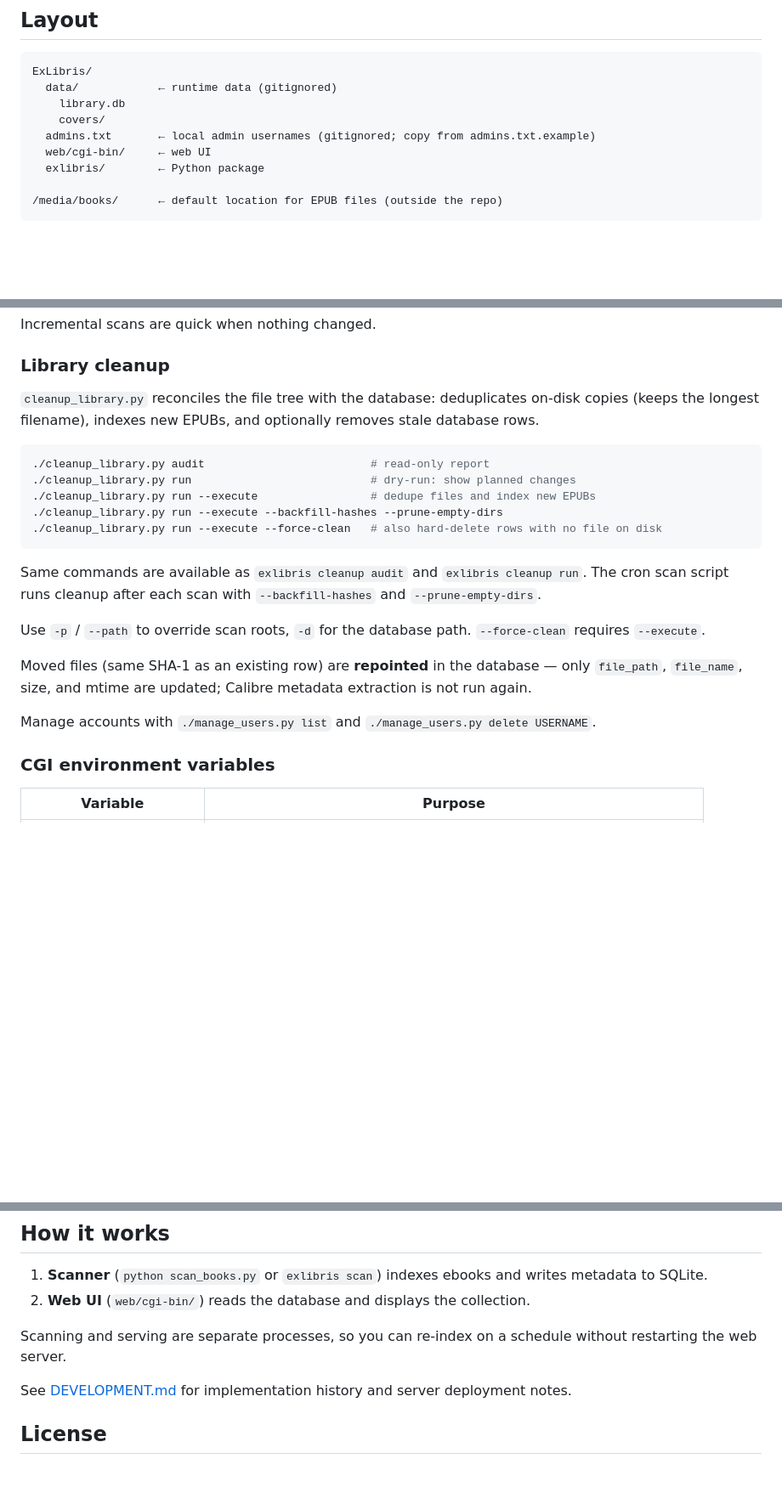
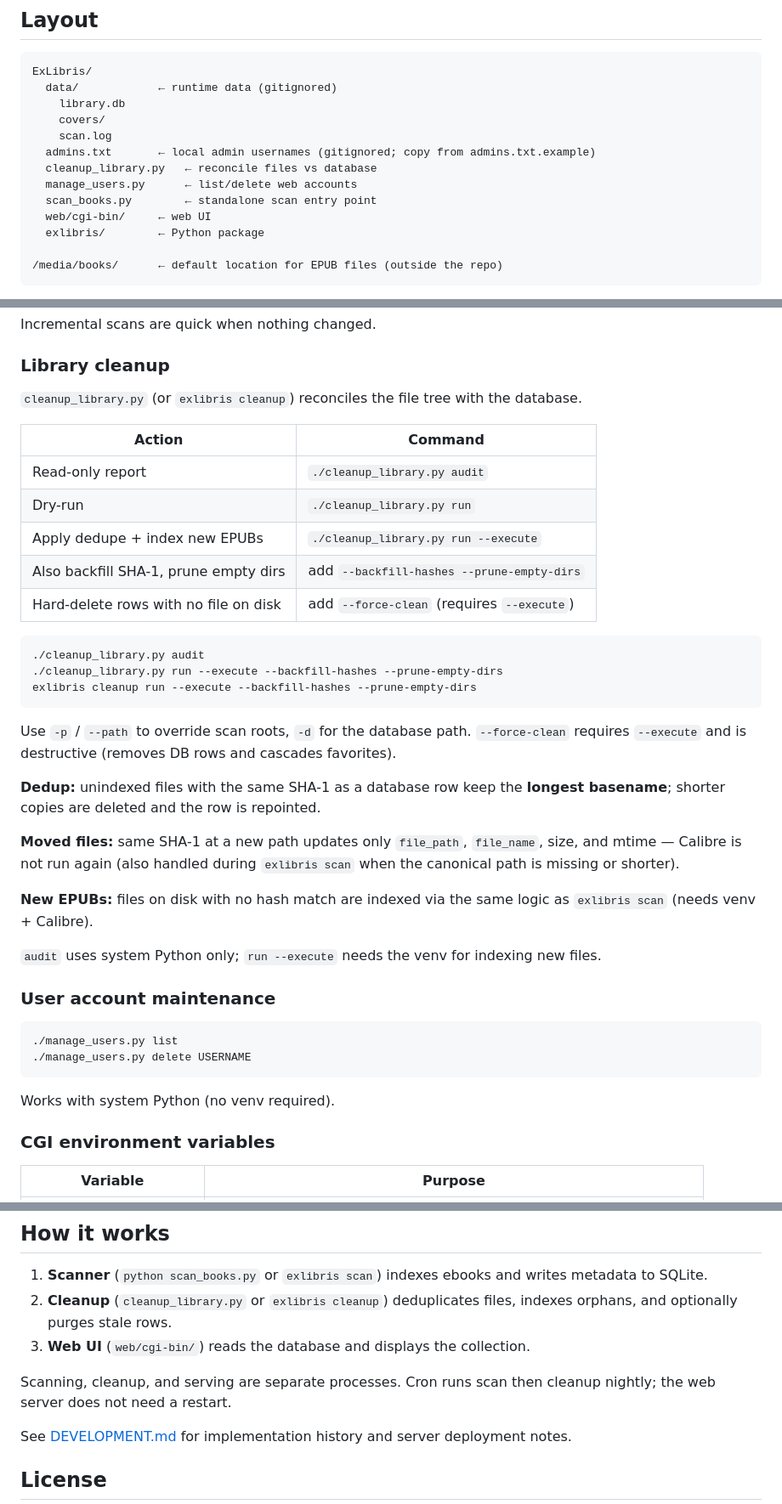
Before and after one commit to evaitl/ExLibris, a Markdown page: README.md, 3 parts joined by grey strips. Shown at 85% size. Rendered like a GitHub page; blank space fills up the shorter version.

````diff
--- a/README.md
+++ b/README.md
@@ -53,7 +53,11 @@ ExLibris/
   data/            ← runtime data (gitignored)
     library.db
     covers/
+    scan.log
   admins.txt       ← local admin usernames (gitignored; copy from admins.txt.example)
+  cleanup_library.py   ← reconcile files vs database
+  manage_users.py      ← list/delete web accounts
+  scan_books.py        ← standalone scan entry point
   web/cgi-bin/     ← web UI
   exlibris/        ← Python package
 
@@ -197,23 +202,40 @@ Incremental scans are quick when nothing changed.
 
 ### Library cleanup
 
-`cleanup_library.py` reconciles the file tree with the database: deduplicates on-disk copies (keeps the longest filename), indexes new EPUBs, and optionally removes stale database rows.
+`cleanup_library.py` (or `exlibris cleanup`) reconciles the file tree with the database.
+
+| Action | Command |
+|--------|---------|
+| Read-only report | `./cleanup_library.py audit` |
+| Dry-run | `./cleanup_library.py run` |
+| Apply dedupe + index new EPUBs | `./cleanup_library.py run --execute` |
+| Also backfill SHA-1, prune empty dirs | add `--backfill-hashes --prune-empty-dirs` |
+| Hard-delete rows with no file on disk | add `--force-clean` (requires `--execute`) |
 
 ```bash
-./cleanup_library.py audit                         # read-only report
-./cleanup_library.py run                           # dry-run: show planned changes
-./cleanup_library.py run --execute                 # dedupe files and index new EPUBs
+./cleanup_library.py audit
 ./cleanup_library.py run --execute --backfill-hashes --prune-empty-dirs
-./cleanup_library.py run --execute --force-clean   # also hard-delete rows with no file on disk
+exlibris cleanup run --execute --backfill-hashes --prune-empty-dirs
 ```
 
-Same commands are available as `exlibris cleanup audit` and `exlibris cleanup run`. The cron scan script runs cleanup after each scan with `--backfill-hashes` and `--prune-empty-dirs`.
+Use `-p` / `--path` to override scan roots, `-d` for the database path. `--force-clean` requires `--execute` and is destructive (removes DB rows and cascades favorites).
 
-Use `-p` / `--path` to override scan roots, `-d` for the database path. `--force-clean` requires `--execute`.
+**Dedup:** unindexed files with the same SHA-1 as a database row keep the **longest basename**; shorter copies are deleted and the row is repointed.
 
-Moved files (same SHA-1 as an existing row) are **repointed** in the database — only `file_path`, `file_name`, size, and mtime are updated; Calibre metadata extraction is not run again.
+**Moved files:** same SHA-1 at a new path updates only `file_path`, `file_name`, size, and mtime — Calibre is not run again (also handled during `exlibris scan` when the canonical path is missing or shorter).
 
-Manage accounts with `./manage_users.py list` and `./manage_users.py delete USERNAME`.
+**New EPUBs:** files on disk with no hash match are indexed via the same logic as `exlibris scan` (needs venv + Calibre).
+
+`audit` uses system Python only; `run --execute` needs the venv for indexing new files.
+
+### User account maintenance
+
+```bash
+./manage_users.py list
+./manage_users.py delete USERNAME
+```
+
+Works with system Python (no venv required).
 
 ### CGI environment variables
 
@@ -323,9 +345,10 @@ Environment variables (prefix `EXLIBRIS_`) override config values, for example `
 ## How it works
 
 1. **Scanner** (`python scan_books.py` or `exlibris scan`) indexes ebooks and writes metadata to SQLite.
-2. **Web UI** (`web/cgi-bin/`) reads the database and displays the collection.
+2. **Cleanup** (`cleanup_library.py` or `exlibris cleanup`) deduplicates files, indexes orphans, and optionally purges stale rows.
+3. **Web UI** (`web/cgi-bin/`) reads the database and displays the collection.
 
-Scanning and serving are separate processes, so you can re-index on a schedule without restarting the web server.
+Scanning, cleanup, and serving are separate processes. Cron runs scan then cleanup nightly; the web server does not need a restart.
 
 See [DEVELOPMENT.md](DEVELOPMENT.md) for implementation history and server deployment notes.
 
````
Also changed, not shown: other parts of README.md (+3 -2 lines), DEVELOPMENT.md (+55 -24 lines).
